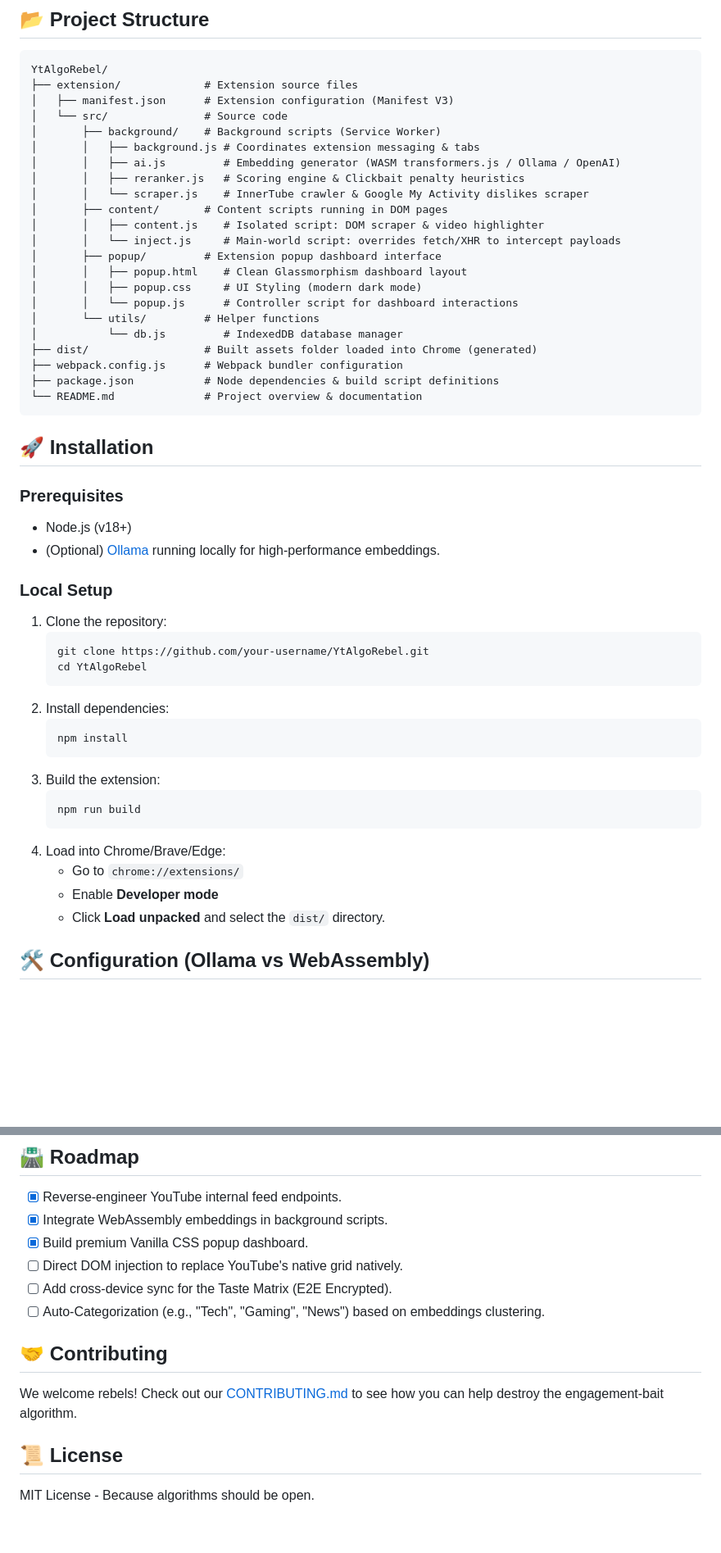
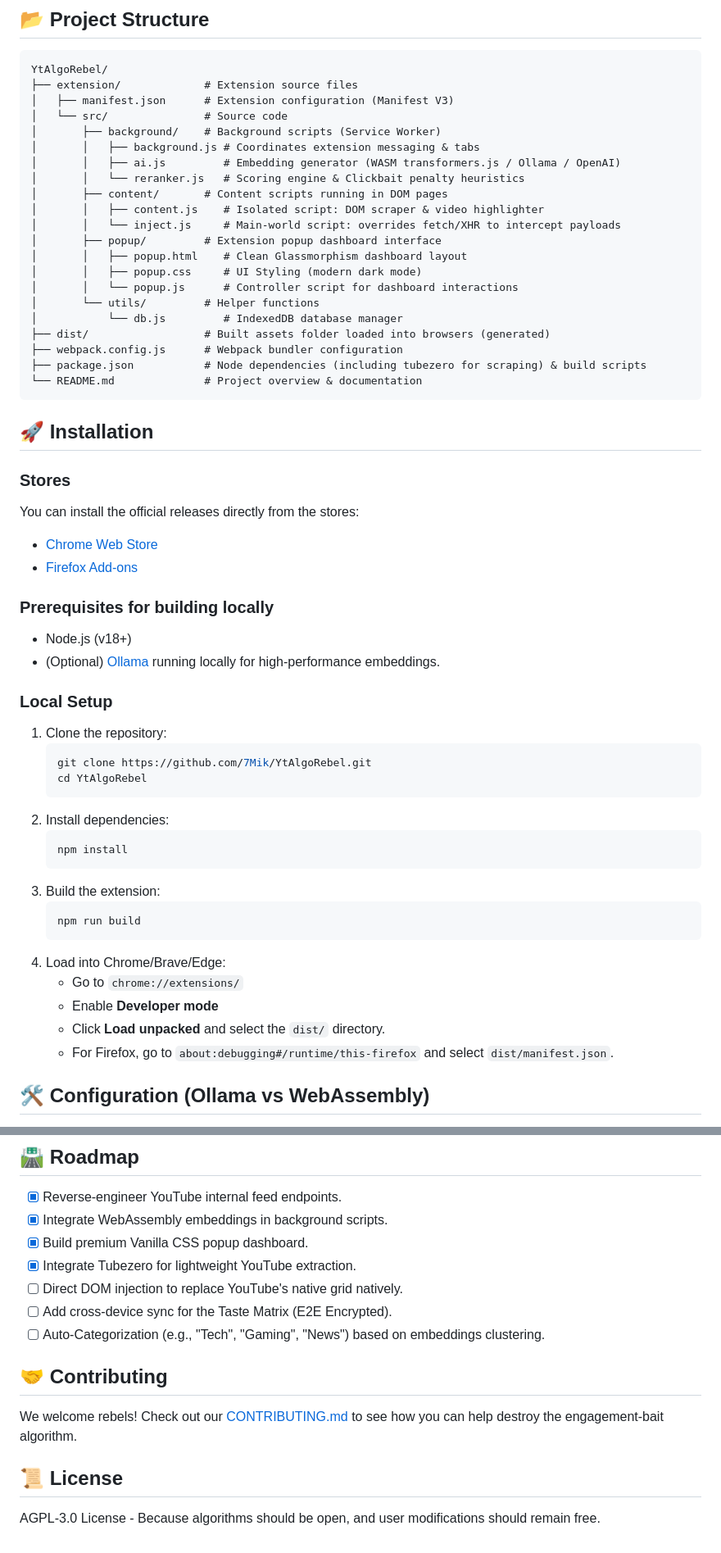
Before and after one commit to 7Mik/YtAlgoRebel, a Markdown page: README.md, 2 parts joined by grey strips. Shown at 82% size. Drawn GitHub-style; blank space fills up the shorter version.

Commit message:
docs: Update README with store links, AGPL license, and tubezero changes

````diff
--- a/README.md
+++ b/README.md
@@ -44,8 +55,7 @@ YtAlgoRebel/
 │       ├── background/    # Background scripts (Service Worker)
 │       │   ├── background.js # Coordinates extension messaging & tabs
 │       │   ├── ai.js         # Embedding generator (WASM transformers.js / Ollama / OpenAI)
-│       │   ├── reranker.js   # Scoring engine & Clickbait penalty heuristics
-│       │   └── scraper.js    # InnerTube crawler & Google My Activity dislikes scraper
+│       │   └── reranker.js   # Scoring engine & Clickbait penalty heuristics
 │       ├── content/       # Content scripts running in DOM pages
 │       │   ├── content.js    # Isolated script: DOM scraper & video highlighter
 │       │   └── inject.js     # Main-world script: overrides fetch/XHR to intercept payloads
@@ -55,15 +65,22 @@ YtAlgoRebel/
 │       │   └── popup.js      # Controller script for dashboard interactions
 │       └── utils/         # Helper functions
 │           └── db.js         # IndexedDB database manager
-├── dist/                  # Built assets folder loaded into Chrome (generated)
+├── dist/                  # Built assets folder loaded into browsers (generated)
 ├── webpack.config.js      # Webpack bundler configuration
-├── package.json           # Node dependencies & build script definitions
+├── package.json           # Node dependencies (including tubezero for scraping) & build scripts
 └── README.md              # Project overview & documentation
 ```
 
 ## 🚀 Installation
 
-### Prerequisites
+### Stores
+
+You can install the official releases directly from the stores:
+
+- [Chrome Web Store](https://chromewebstore.google.com/detail/ytalgorebel/gcmclhcpdccphdckogeaaihkjmjgfcof?authuser=0&hl=it)
+- [Firefox Add-ons](https://addons.mozilla.org/it/firefox/addon/ytalgorebel/)
+
+### Prerequisites for building locally
 
 - Node.js (v18+)
 - (Optional) [Ollama](https://ollama.com/) running locally for high-performance embeddings.
@@ -72,7 +89,7 @@ YtAlgoRebel/
 
 1. Clone the repository:
    ```bash
-   git clone https://github.com/your-username/YtAlgoRebel.git
+   git clone https://github.com/7Mik/YtAlgoRebel.git
    cd YtAlgoRebel
    ```
 2. Install dependencies:
@@ -87,6 +104,7 @@ YtAlgoRebel/
    - Go to `chrome://extensions/`
    - Enable **Developer mode**
    - Click **Load unpacked** and select the `dist/` directory.
+   - For Firefox, go to `about:debugging#/runtime/this-firefox` and select `dist/manifest.json`.
 
 ## 🛠 Configuration (Ollama vs WebAssembly)
 
@@ -104,6 +122,7 @@ If you have **Ollama** installed:
 - [x] Reverse-engineer YouTube internal feed endpoints.
 - [x] Integrate WebAssembly embeddings in background scripts.
 - [x] Build premium Vanilla CSS popup dashboard.
+- [x] Integrate Tubezero for lightweight YouTube extraction.
 - [ ] Direct DOM injection to replace YouTube's native grid natively.
 - [ ] Add cross-device sync for the Taste Matrix (E2E Encrypted).
 - [ ] Auto-Categorization (e.g., "Tech", "Gaming", "News") based on embeddings clustering.
@@ -114,4 +133,4 @@ We welcome rebels! Check out our [CONTRIBUTING.md](./CONTRIBUTING.md) to see how
 
 ## 📜 License
 
-MIT License - Because algorithms should be open.
+AGPL-3.0 License - Because algorithms should be open, and user modifications should remain free.
````
Also changed, not shown: other parts of README.md (+12 -1 lines).
